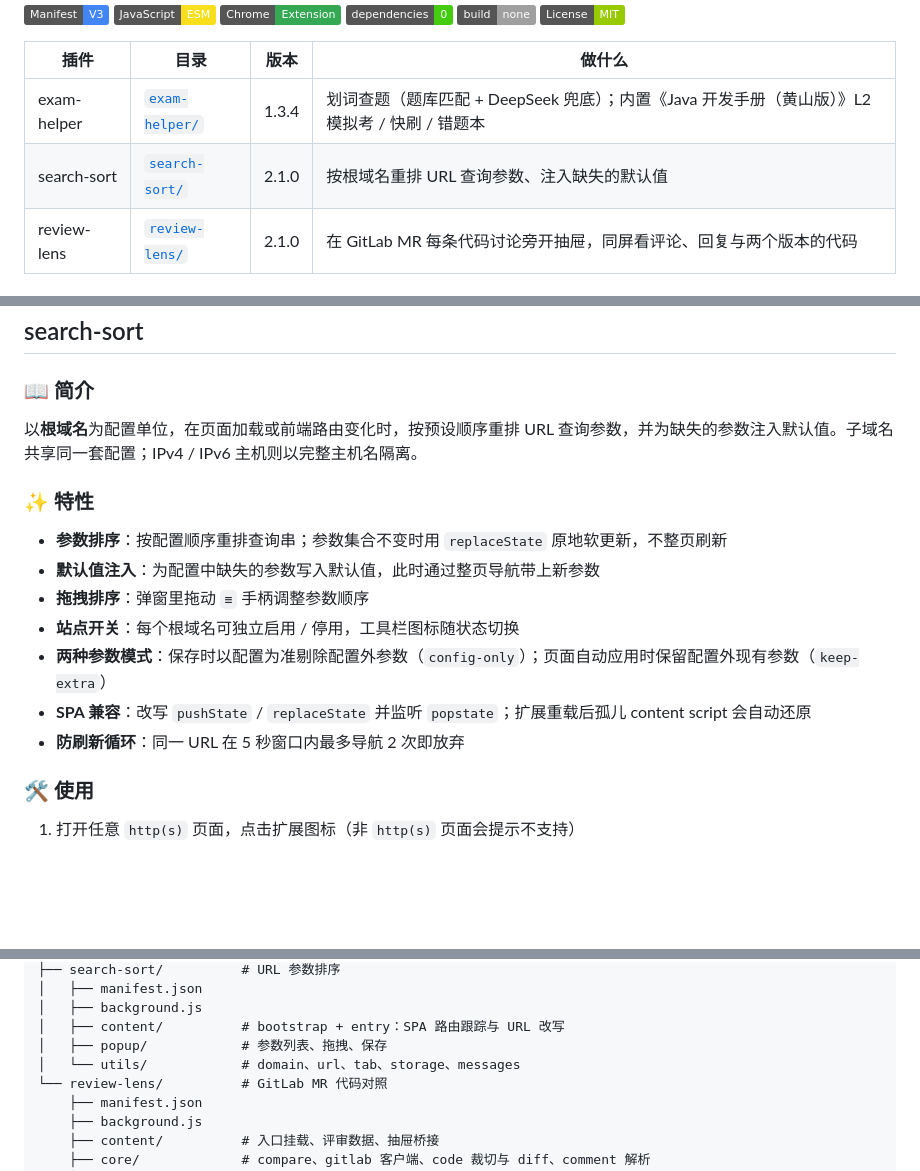
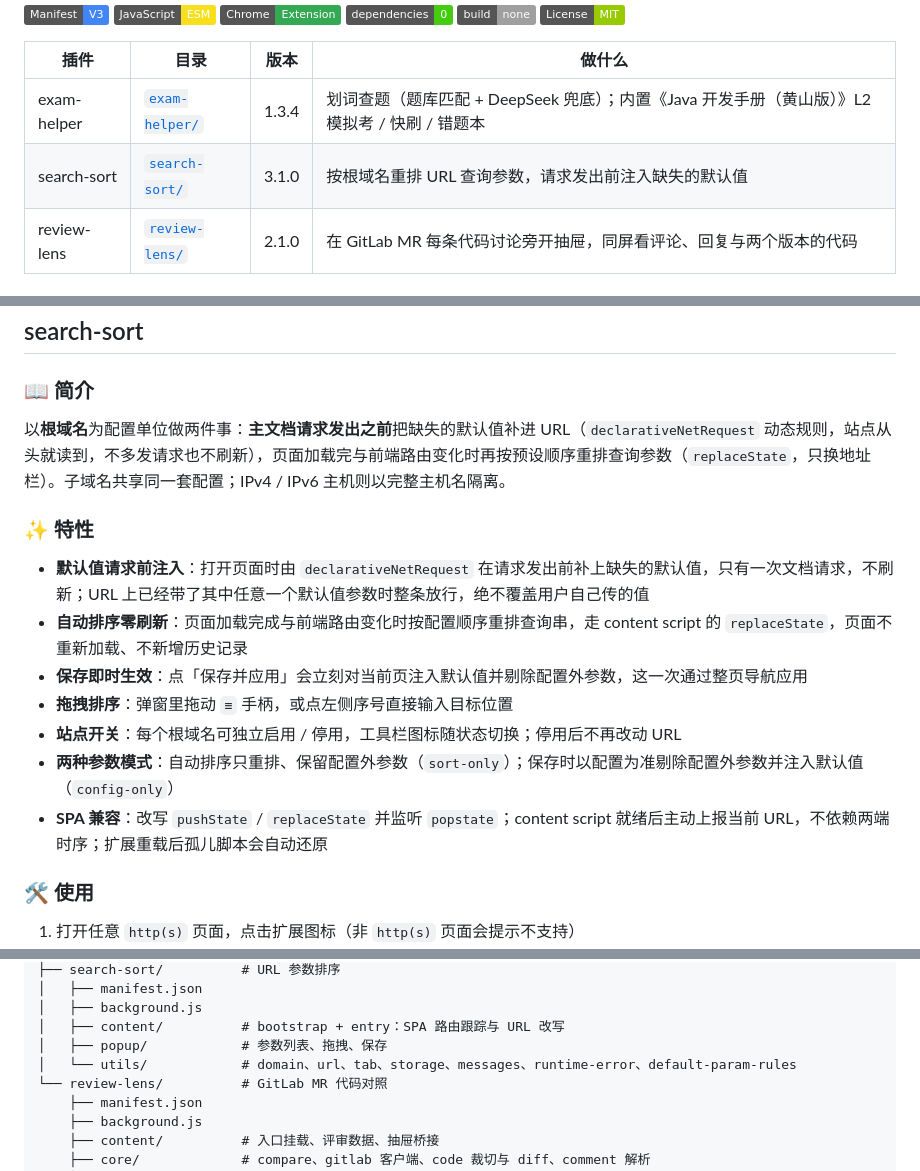
Before and after one commit to lyndon-xz/browser-plugin, a Markdown page: README.md, 3 parts joined by grey strips. GitHub-like rendering; badges without logos; blank space fills up the shorter version.

Commit message:
docs(search-sort): sync readme with current behavior

```diff
--- a/README.md
+++ b/README.md
@@ -8,7 +8,7 @@
 | 插件        | 目录                            | 版本  | 做什么                                                                                         |
 | ----------- | ------------------------------- | ----- | ---------------------------------------------------------------------------------------------- |
 | exam-helper | [`exam-helper/`](./exam-helper) | 1.3.4 | 划词查题（题库匹配 + DeepSeek 兜底）；内置《Java 开发手册（黄山版）》L2 模拟考 / 快刷 / 错题本 |
-| search-sort | [`search-sort/`](./search-sort) | 2.1.0 | 按根域名重排 URL 查询参数、注入缺失的默认值                                                    |
+| search-sort | [`search-sort/`](./search-sort) | 3.1.0 | 按根域名重排 URL 查询参数，请求发出前注入缺失的默认值                                          |
 | review-lens | [`review-lens/`](./review-lens) | 2.1.0 | 在 GitLab MR 每条代码讨论旁开抽屉，同屏看评论、回复与两个版本的代码                            |
 
 ## 📦 安装
@@ -53,17 +53,17 @@ DeepSeek API 密钥在 popup 里填写，仅存本机 `chrome.storage.local`。
 
 ### 📖 简介
 
-以**根域名**为配置单位，在页面加载或前端路由变化时，按预设顺序重排 URL 查询参数，并为缺失的参数注入默认值。子域名共享同一套配置；IPv4 / IPv6 主机则以完整主机名隔离。
+以**根域名**为配置单位做两件事：**主文档请求发出之前**把缺失的默认值补进 URL（`declarativeNetRequest` 动态规则，站点从头就读到，不多发请求也不刷新），页面加载完与前端路由变化时再按预设顺序重排查询参数（`replaceState`，只换地址栏）。子域名共享同一套配置；IPv4 / IPv6 主机则以完整主机名隔离。
 
 ### ✨ 特性
 
-- **参数排序**：按配置顺序重排查询串；参数集合不变时用 `replaceState` 原地软更新，不整页刷新
-- **默认值注入**：为配置中缺失的参数写入默认值，此时通过整页导航带上新参数
-- **拖拽排序**：弹窗里拖动 `≡` 手柄调整参数顺序
-- **站点开关**：每个根域名可独立启用 / 停用，工具栏图标随状态切换
-- **两种参数模式**：保存时以配置为准剔除配置外参数（`config-only`）；页面自动应用时保留配置外现有参数（`keep-extra`）
-- **SPA 兼容**：改写 `pushState` / `replaceState` 并监听 `popstate`；扩展重载后孤儿 content script 会自动还原
-- **防刷新循环**：同一 URL 在 5 秒窗口内最多导航 2 次即放弃
+- **默认值请求前注入**：打开页面时由 `declarativeNetRequest` 在请求发出前补上缺失的默认值，只有一次文档请求，不刷新；URL 上已经带了其中任意一个默认值参数时整条放行，绝不覆盖用户自己传的值
+- **自动排序零刷新**：页面加载完成与前端路由变化时按配置顺序重排查询串，走 content script 的 `replaceState`，页面不重新加载、不新增历史记录
+- **保存即时生效**：点「保存并应用」会立刻对当前页注入默认值并剔除配置外参数，这一次通过整页导航应用
+- **拖拽排序**：弹窗里拖动 `≡` 手柄，或点左侧序号直接输入目标位置
+- **站点开关**：每个根域名可独立启用 / 停用，工具栏图标随状态切换；停用后不再改动 URL
+- **两种参数模式**：自动排序只重排、保留配置外参数（`sort-only`）；保存时以配置为准剔除配置外参数并注入默认值（`config-only`）
+- **SPA 兼容**：改写 `pushState` / `replaceState` 并监听 `popstate`；content script 就绪后主动上报当前 URL，不依赖两端时序；扩展重载后孤儿脚本会自动还原
 
 ### 🛠️ 使用
 
@@ -119,7 +119,7 @@ browser-plugin/
 │   ├── background.js
 │   ├── content/          # bootstrap + entry：SPA 路由跟踪与 URL 改写
 │   ├── popup/            # 参数列表、拖拽、保存
-│   └── utils/            # domain、url、tab、storage、messages
+│   └── utils/            # domain、url、tab、storage、messages、runtime-error、default-param-rules
 └── review-lens/          # GitLab MR 代码对照
     ├── manifest.json
     ├── background.js
```
